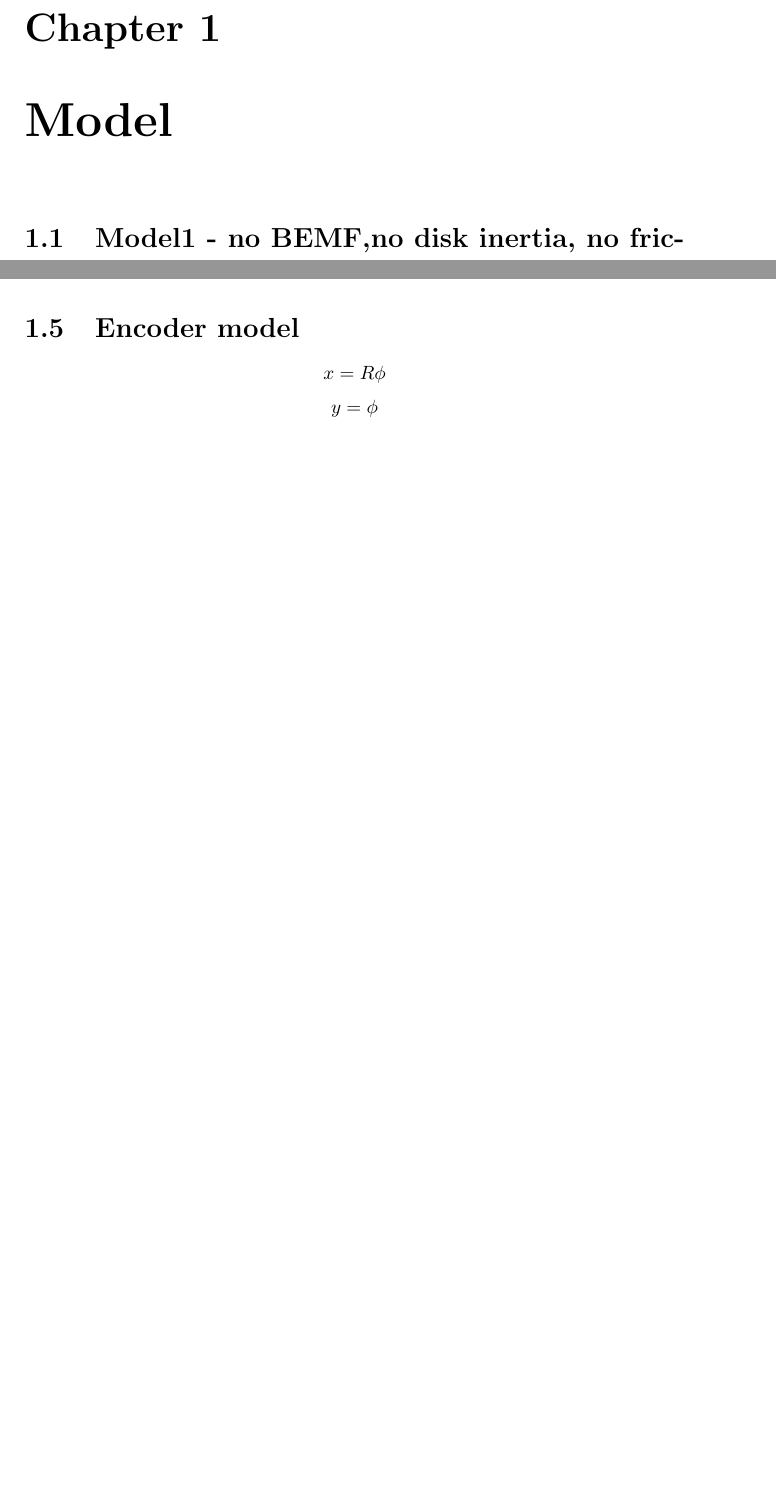
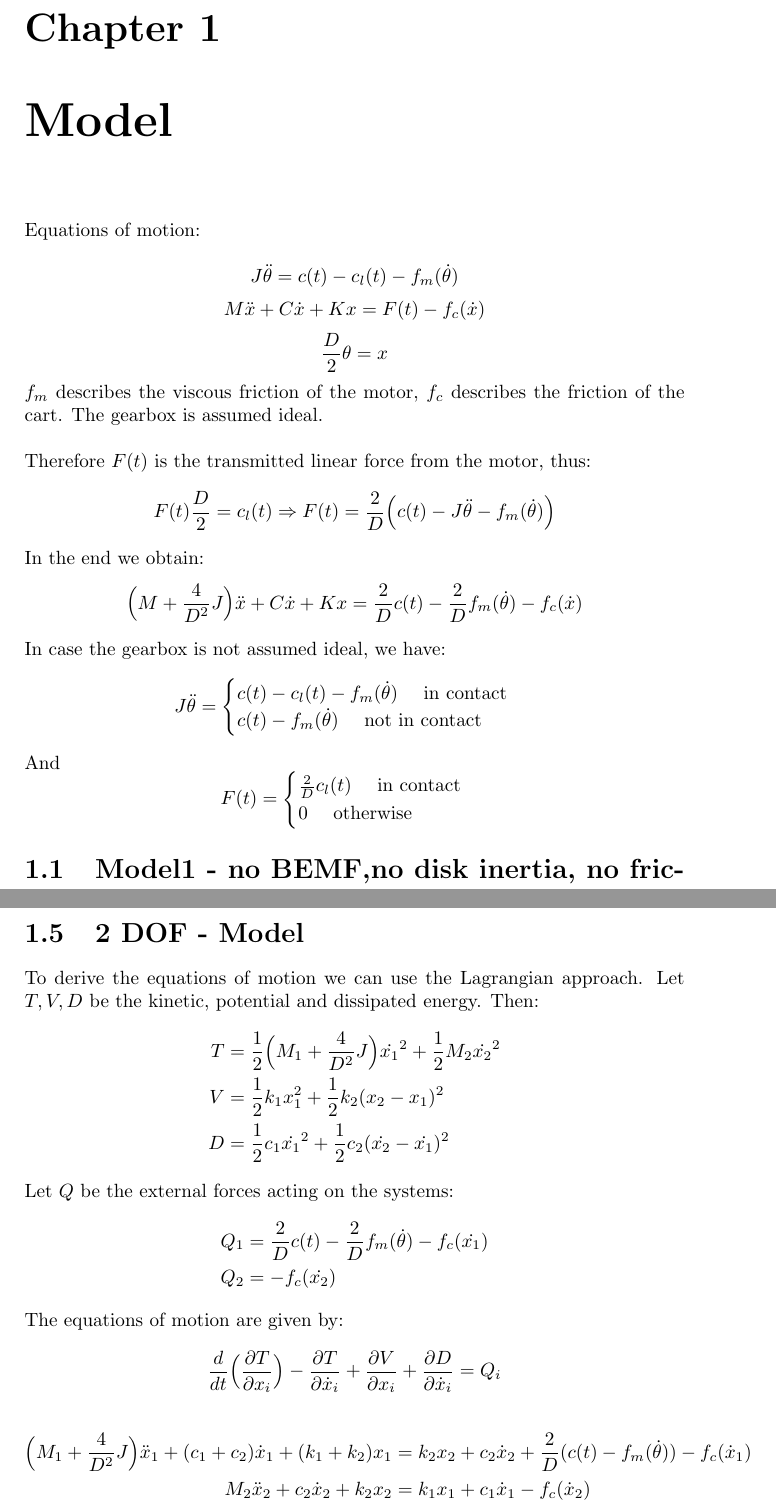
Before and after one commit to rssalessio/Control-Linear-Vibrations, a LaTeX document (finalReport/report.tex): two parts of pages 3 and 4 of 4 before the commit and two parts of pages 3 and 5 of 5 after it, joined at a grey line, cut so that both start at the same text, the shorter picture padded with empty space. Compiled offline with pdfLaTeX.

Commit message:
1Dof model fix,, add 2dof equations to report

```diff
--- a/finalReport/report.tex
+++ b/finalReport/report.tex
@@ -13,3 +13,24 @@
 \maketitle
 \tableofcontents
 \chapter{Model}
+Equations of motion:
+
+$$J\ddot{\theta}=c(t)-c_l(t) - f_m(\dot{\theta})$$
+$$M\ddot{x}+C\dot{x}+Kx = F(t) - f_c(\dot{x})$$
+$$\frac{D}{2}\theta = x$$
+$f_m$ describes the viscous friction of the motor, $f_c$ describes the friction of the cart. The gearbox is assumed ideal. \\ \\
+Therefore $F(t)$ is the transmitted linear force from the motor, thus:
+$$F(t)\frac{D}{2} = c_l(t) \Rightarrow F(t) = \frac{2}{D} \Big(c(t)-J\ddot{\theta}-f_m(\dot{\theta})\Big)$$
+In the end we obtain:
+$$\Big(M+\frac{4}{D^2} J\Big) \ddot{x}+C\dot{x}+Kx = \frac{2}{D}c(t) -\frac{2}{D}f_m(\dot{\theta}) - f_c(\dot{x})$$
+In case the gearbox is not assumed ideal, we have:
+$$J\ddot{\theta}= \begin{cases}
+c(t)-c_l(t) - f_m(\dot{\theta}) \quad \text{ in contact } \\
+c(t)-f_m(\dot{\theta}) \quad \text{ not in contact }
+\end{cases}
+$$
+And
+$$F(t) = \begin{cases}
+\frac{2}{D}c_l(t)\quad \text{ in contact } \\
+0 \quad \text{ otherwise }
+\end{cases}
@@ -54,7 +73,22 @@ $$F(t) = \frac{2}{D}(c(t)-J\ddot{x}) \quad \text{if in contact, otherwise 0}$$
 
 \end{enumerate}
 
-\section{Encoder model}
-$$x = R\phi$$
-$$y =\phi$$
+\section{2 DOF - Model}
+To derive the equations of motion we can use the Lagrangian approach. Let $T,V,D$ be the kinetic, potential and dissipated energy. Then:
+\begin{align*}
+T  &= \frac{1}{2} \Big(M_1 + \frac{4}{D^2}J \Big) \dot{x_1}^2 + \frac{1}{2}M_2 \dot{x_2}^2 \\
+V &= \frac{1}{2}k_1x_1^2 + \frac{1}{2}k_2(x_2-x_1)^2 \\
+D &= \frac{1}{2}c_1\dot{x_1}^2 + \frac{1}{2}c_2(\dot{x_2}-\dot{x_1})^2
+\end{align*}
+Let $Q$ be the external forces acting on the systems:
+\begin{align*}
+Q_1 &= \frac{2}{D}c(t) - \frac{2}{D}f_m(\dot{\theta}) - f_c(\dot{x_1}) \\
+Q_2 &=  - f_c(\dot{x_2})
+\end{align*}
+The equations of motion are given by:
+$$\frac{d}{dt}\Big(\frac{\partial T}{\partial x_i} \Big) -\frac{\partial T}{\partial \dot{x}_i} + \frac{\partial V}{\partial x_i} + \frac{\partial D}{\partial \dot{x}_i} = Q_i$$
+\begin{align*}
+\Big(M_1+\frac{4}{D^2}J \Big)\ddot{x}_1+(c_1+c_2)\dot{x}_1 +(k_1+k_2)x_1 &= k_2 x_2 +c_2 \dot{x}_2 + \frac{2}{D}(c(t)-f_m(\dot{\theta}))-f_c(\dot{x}_1) \\
+M_2 \ddot{x}_2 +c_2 \dot{x}_2 +k_2x_2 &= k_1x_1+c_1\dot{x}_1 -f_c(\dot{x}_2)
+\end{align*}
 \end{document}
```
Also changed, not shown: finalReport/report.pdf, finalReport/report.tex (14 more changed lines), 1 other file.
